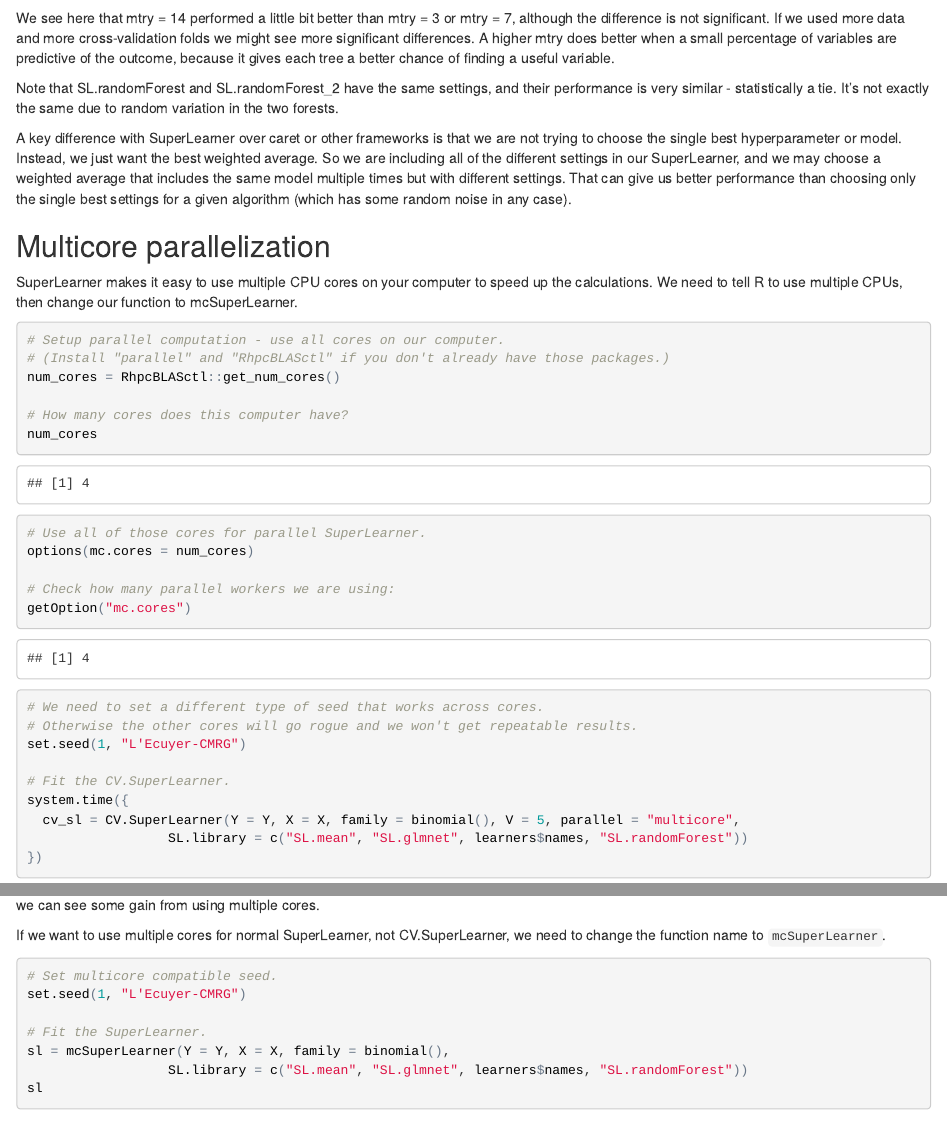
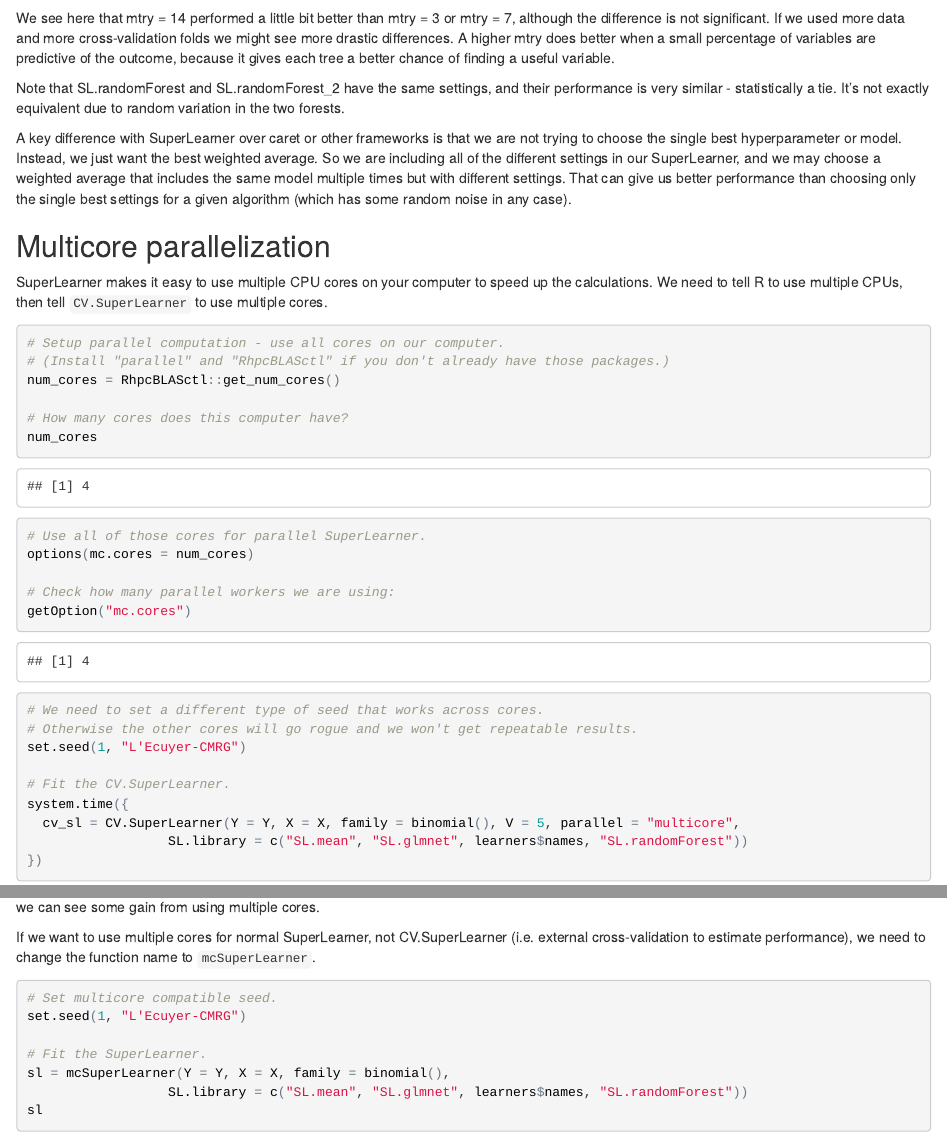
Before and after one commit to ck37/superlearner-guide, an R Markdown document (SuperLearner-Intro.Rmd): the page in a window 1100 px wide, from 14800 px down, and a second part further down, joined at a grey line. The pictures show the output file SuperLearner-Intro.html that the author committed with the source, opened offline.

Commit message:
Tweak text

````diff
--- a/SuperLearner-Intro.Rmd
+++ b/SuperLearner-Intro.Rmd
@@ -324,15 +323,15 @@ cv_sl = CV.SuperLearner(Y = Y, X = X, family = binomial(), V = 5,
 summary(cv_sl)
 ```
 
-We see here that mtry = 14 performed a little bit better than mtry = 3 or mtry = 7, although the difference is not significant. If we used more data and more cross-validation folds we might see more significant differences. A higher mtry does better when a small percentage of variables are predictive of the outcome, because it gives each tree a better chance of finding a useful variable.
+We see here that mtry = 14 performed a little bit better than mtry = 3 or mtry = 7, although the difference is not significant. If we used more data and more cross-validation folds we might see more drastic differences. A higher mtry does better when a small percentage of variables are predictive of the outcome, because it gives each tree a better chance of finding a useful variable.
 
-Note that SL.randomForest and SL.randomForest_2 have the same settings, and their performance is very similar - statistically a tie. It's not exactly the same due to random variation in the two forests.
+Note that SL.randomForest and SL.randomForest_2 have the same settings, and their performance is very similar - statistically a tie. It's not exactly equivalent due to random variation in the two forests.
 
 A key difference with SuperLearner over caret or other frameworks is that we are not trying to choose the single best hyperparameter or model. Instead, we just want the best weighted average. So we are including all of the different settings in our SuperLearner, and we may choose a weighted average that includes the same model multiple times but with different settings. That can give us better performance than choosing only the single best settings for a given algorithm (which has some random noise in any case).
 
 ## Multicore parallelization
 
-SuperLearner makes it easy to use multiple CPU cores on your computer to speed up the calculations. We need to tell R to use multiple CPUs, then change our function to mcSuperLearner.
+SuperLearner makes it easy to use multiple CPU cores on your computer to speed up the calculations. We need to tell R to use multiple CPUs, then tell `CV.SuperLearner` to use multiple cores.
 
 ```{r}
 # Setup parallel computation - use all cores on our computer.
@@ -364,7 +363,7 @@ summary(cv_sl)
 
 The "user" component of time is essentially how long it would take on a single core. And the "elapsed" component is how long it actually took. So we can see some gain from using multiple cores.
 
-If we want to use multiple cores for normal SuperLearner, not CV.SuperLearner, we need to change the function name to `mcSuperLearner`.
+If we want to use multiple cores for normal SuperLearner, not CV.SuperLearner (i.e. external cross-validation to estimate performance), we need to change the function name to `mcSuperLearner`.
 
 ```{r}
 # Set multicore compatible seed.
````
Also changed, not shown: SuperLearner-Intro.html, SuperLearner-Intro.Rmd (7 more changed lines).
